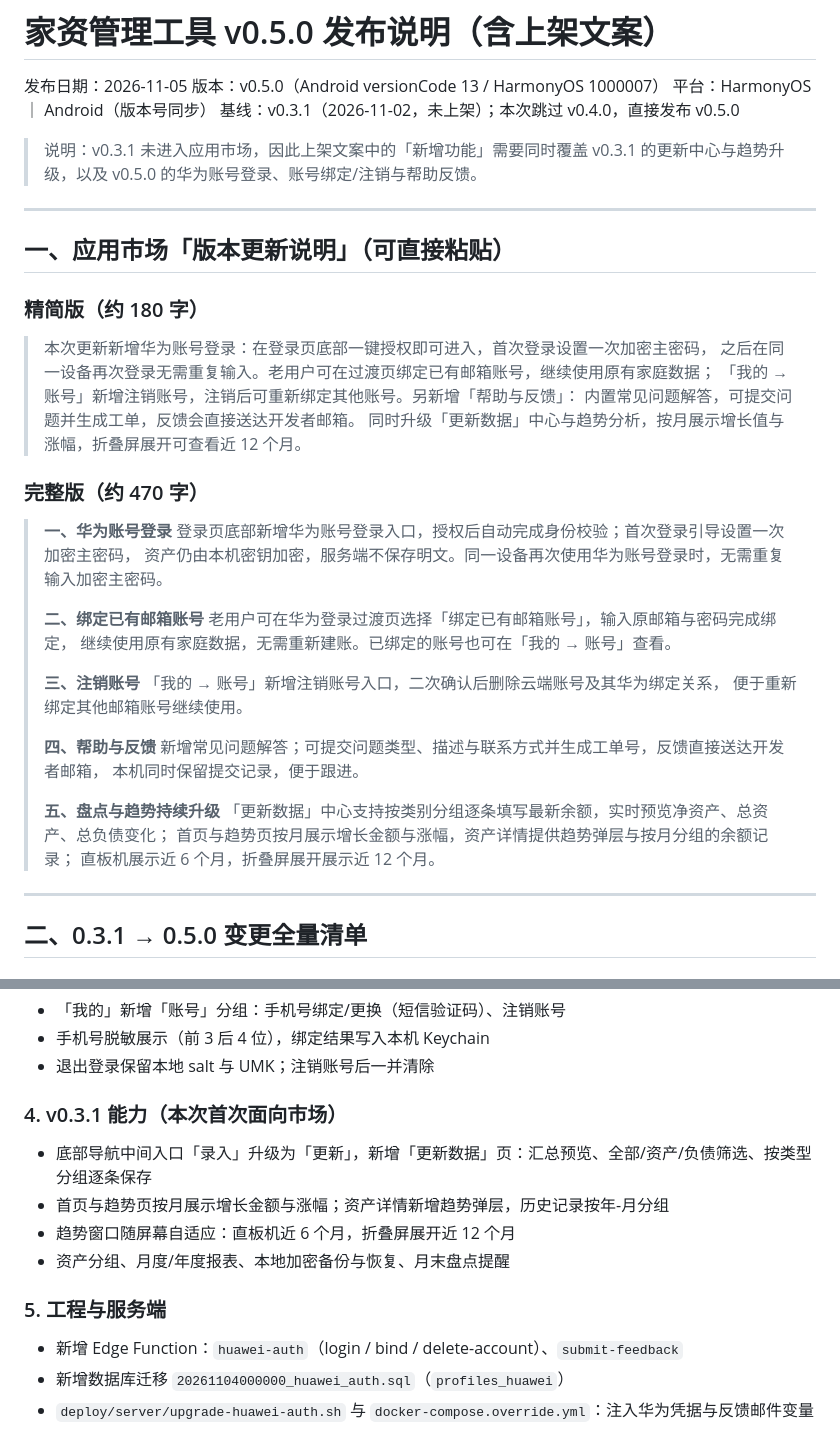
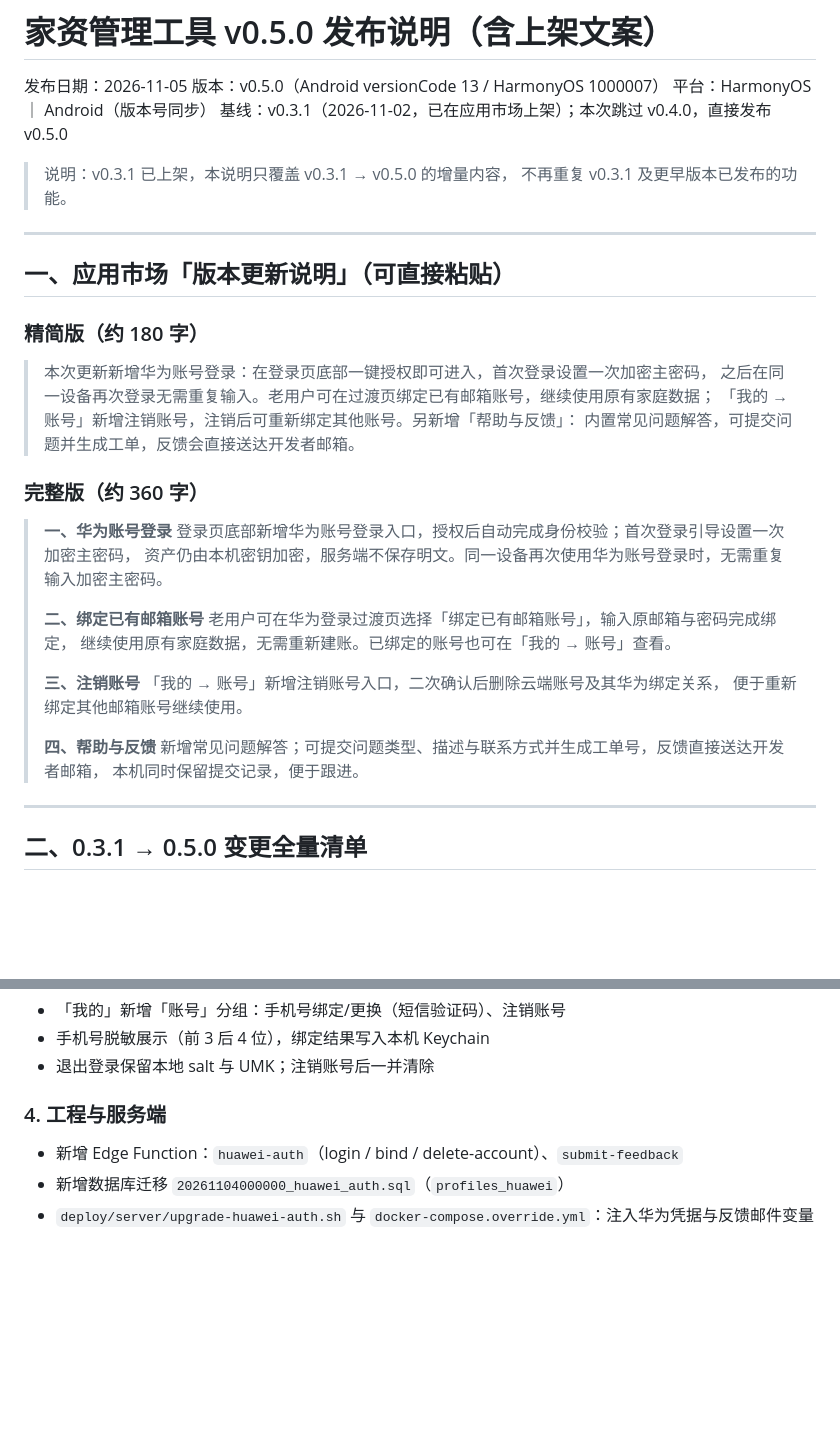
Before and after one commit to xuzhiweiand/family-wealth, a Markdown page: docs/release-notes/v0.5.0.md, 2 parts joined by grey strips. Rendered like a GitHub page; blank space fills up the shorter version.

Commit message:
docs: 修正 v0.5.0 发布说明范围，仅覆盖 0.3.1 到 0.5.0 的增量

```diff
--- a/docs/release-notes/v0.5.0.md
+++ b/docs/release-notes/v0.5.0.md
@@ -3,10 +3,10 @@
 发布日期：2026-11-05
 版本：v0.5.0（Android versionCode 13 / HarmonyOS 1000007）
 平台：HarmonyOS ｜ Android（版本号同步）
-基线：v0.3.1（2026-11-02，未上架）；本次跳过 v0.4.0，直接发布 v0.5.0
+基线：v0.3.1（2026-11-02，已在应用市场上架）；本次跳过 v0.4.0，直接发布 v0.5.0
 
-> 说明：v0.3.1 未进入应用市场，因此上架文案中的「新增功能」需要同时覆盖
-> v0.3.1 的更新中心与趋势升级，以及 v0.5.0 的华为账号登录、账号绑定/注销与帮助反馈。
+> 说明：v0.3.1 已上架，本说明只覆盖 v0.3.1 → v0.5.0 的增量内容，
+> 不再重复 v0.3.1 及更早版本已发布的功能。
 
 ---
 
@@ -18,9 +18,8 @@
 > 之后在同一设备再次登录无需重复输入。老用户可在过渡页绑定已有邮箱账号，继续使用原有家庭数据；
 > 「我的 → 账号」新增注销账号，注销后可重新绑定其他账号。另新增「帮助与反馈」：
 > 内置常见问题解答，可提交问题并生成工单，反馈会直接送达开发者邮箱。
-> 同时升级「更新数据」中心与趋势分析，按月展示增长值与涨幅，折叠屏展开可查看近 12 个月。
 
-### 完整版（约 470 字）
+### 完整版（约 360 字）
 
 > **一、华为账号登录**
 > 登录页底部新增华为账号登录入口，授权后自动完成身份校验；首次登录引导设置一次加密主密码，
@@ -37,11 +36,6 @@
 > **四、帮助与反馈**
 > 新增常见问题解答；可提交问题类型、描述与联系方式并生成工单号，反馈直接送达开发者邮箱，
 > 本机同时保留提交记录，便于跟进。
->
-> **五、盘点与趋势持续升级**
-> 「更新数据」中心支持按类别分组逐条填写最新余额，实时预览净资产、总资产、总负债变化；
-> 首页与趋势页按月展示增长金额与涨幅，资产详情提供趋势弹层与按月分组的余额记录；
-> 直板机展示近 6 个月，折叠屏展开展示近 12 个月。
 
 ---
 
@@ -73,14 +67,7 @@
 - 手机号脱敏展示（前 3 后 4 位），绑定结果写入本机 Keychain
 - 退出登录保留本地 salt 与 UMK；注销账号后一并清除
 
-### 4. v0.3.1 能力（本次首次面向市场）
-
-- 底部导航中间入口「录入」升级为「更新」，新增「更新数据」页：汇总预览、全部/资产/负债筛选、按类型分组逐条保存
-- 首页与趋势页按月展示增长金额与涨幅；资产详情新增趋势弹层，历史记录按年-月分组
-- 趋势窗口随屏幕自适应：直板机近 6 个月，折叠屏展开近 12 个月
-- 资产分组、月度/年度报表、本地加密备份与恢复、月末盘点提醒
-
-### 5. 工程与服务端
+### 4. 工程与服务端
 
 - 新增 Edge Function：`huawei-auth`（login / bind / delete-account）、`submit-feedback`
 - 新增数据库迁移 `20261104000000_huawei_auth.sql`（`profiles_huawei`）
```
